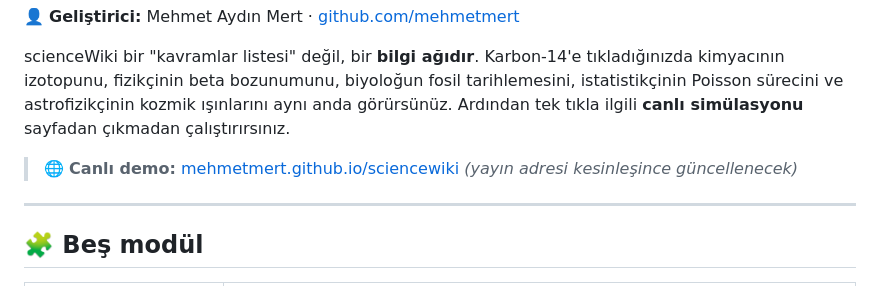
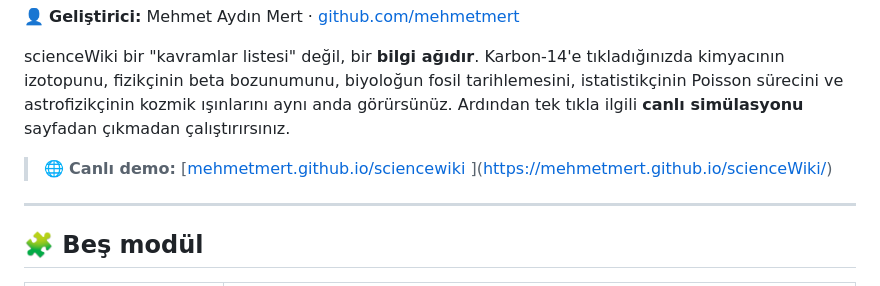
Before and after one commit to mehmetmert/scienceWiki, a Markdown page: README.md, the part around the change. Rendered like a GitHub page.

```diff
--- a/README.md
+++ b/README.md
@@ -6,7 +6,7 @@
 
 scienceWiki bir "kavramlar listesi" değil, bir **bilgi ağıdır**. Karbon-14'e tıkladığınızda kimyacının izotopunu, fizikçinin beta bozunumunu, biyoloğun fosil tarihlemesini, istatistikçinin Poisson sürecini ve astrofizikçinin kozmik ışınlarını aynı anda görürsünüz. Ardından tek tıkla ilgili **canlı simülasyonu** sayfadan çıkmadan çalıştırırsınız.
 
-> 🌐 **Canlı demo:** [mehmetmert.github.io/sciencewiki](https://mehmetmert.github.io/sciencewiki/) *(yayın adresi kesinleşince güncellenecek)*
+> 🌐 **Canlı demo:** [[mehmetmert.github.io/sciencewiki](https://mehmetmert.github.io/sciencewiki/) ](https://mehmetmert.github.io/scienceWiki/)
 
 ---
 
```
